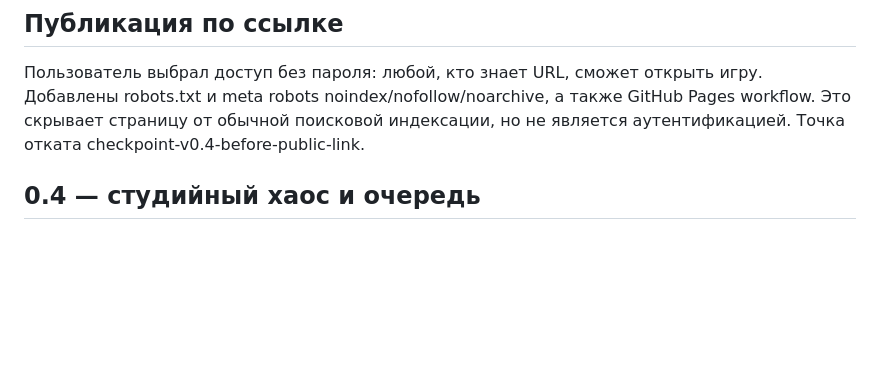
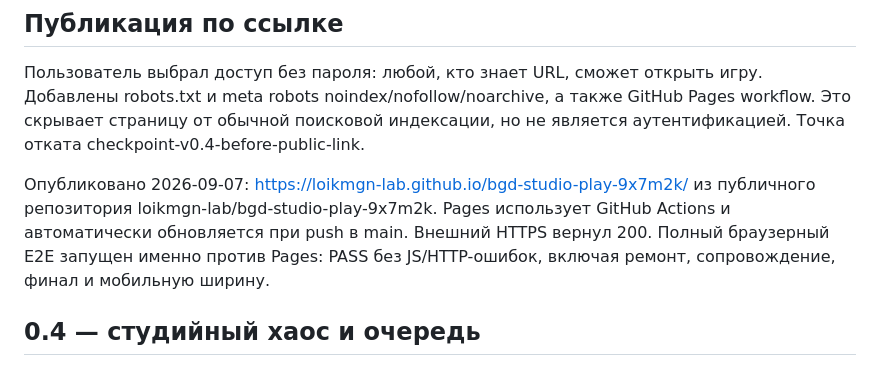
Before and after one commit to loikmgn-lab/bgd-studio-play-9x7m2k, a Markdown page: progress.md, the part around the change. Drawn GitHub-style; blank space fills up the shorter version.

```diff
--- a/progress.md
+++ b/progress.md
@@ -3,6 +3,8 @@
 ## Публикация по ссылке
 
 Пользователь выбрал доступ без пароля: любой, кто знает URL, сможет открыть игру. Добавлены robots.txt и meta robots noindex/nofollow/noarchive, а также GitHub Pages workflow. Это скрывает страницу от обычной поисковой индексации, но не является аутентификацией. Точка отката checkpoint-v0.4-before-public-link.
+
+Опубликовано 2026-09-07: https://loikmgn-lab.github.io/bgd-studio-play-9x7m2k/ из публичного репозитория loikmgn-lab/bgd-studio-play-9x7m2k. Pages использует GitHub Actions и автоматически обновляется при push в main. Внешний HTTPS вернул 200. Полный браузерный E2E запущен именно против Pages: PASS без JS/HTTP-ошибок, включая ремонт, сопровождение, финал и мобильную ширину.
 
 ## 0.4 — студийный хаос и очередь
 
```
Also changed, not shown: README.md (+4 -0 lines), task_plan.md (+2 -2 lines).
